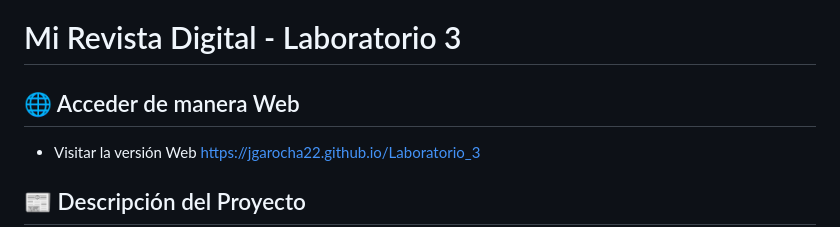
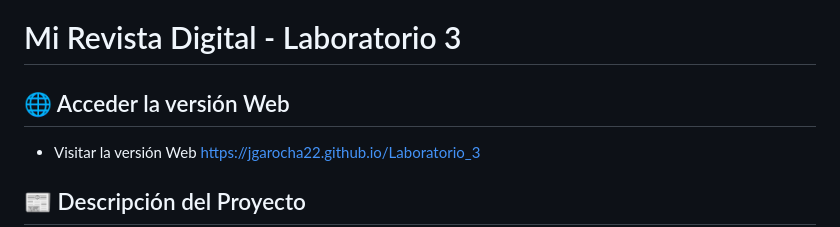
Before and after one commit to jgarocha22/Laboratorio_3, a Markdown page: README.md, the part around the change. GitHub-like rendering.

Commit message:
[FIX] Arreglando README.md principal

```diff
--- a/README.md
+++ b/README.md
@@ -1,6 +1,6 @@
 # Mi Revista Digital - Laboratorio 3
 
-## 🌐 Acceder de manera Web
+## 🌐 Acceder la versión Web
 
 - Visitar la versión Web [https://jgarocha22.github.io/Laboratorio_3](https://jgarocha22.github.io/Laboratorio_3)
 
```
